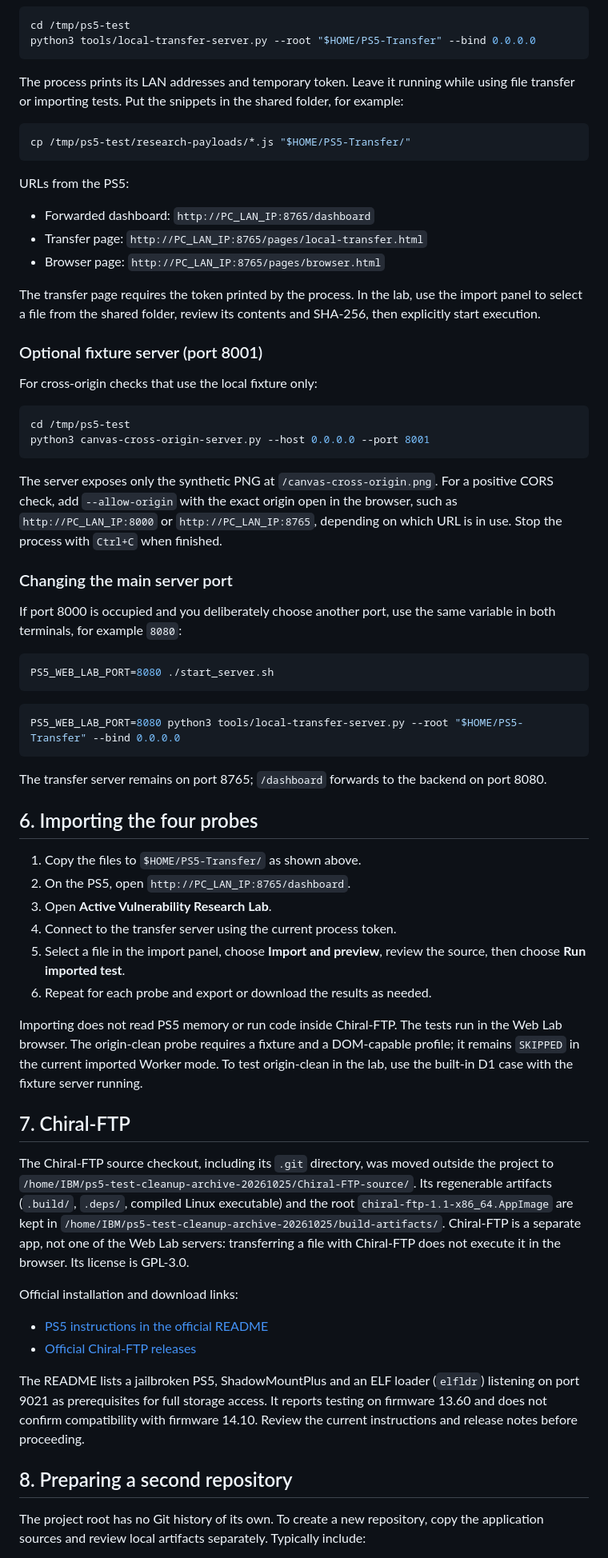
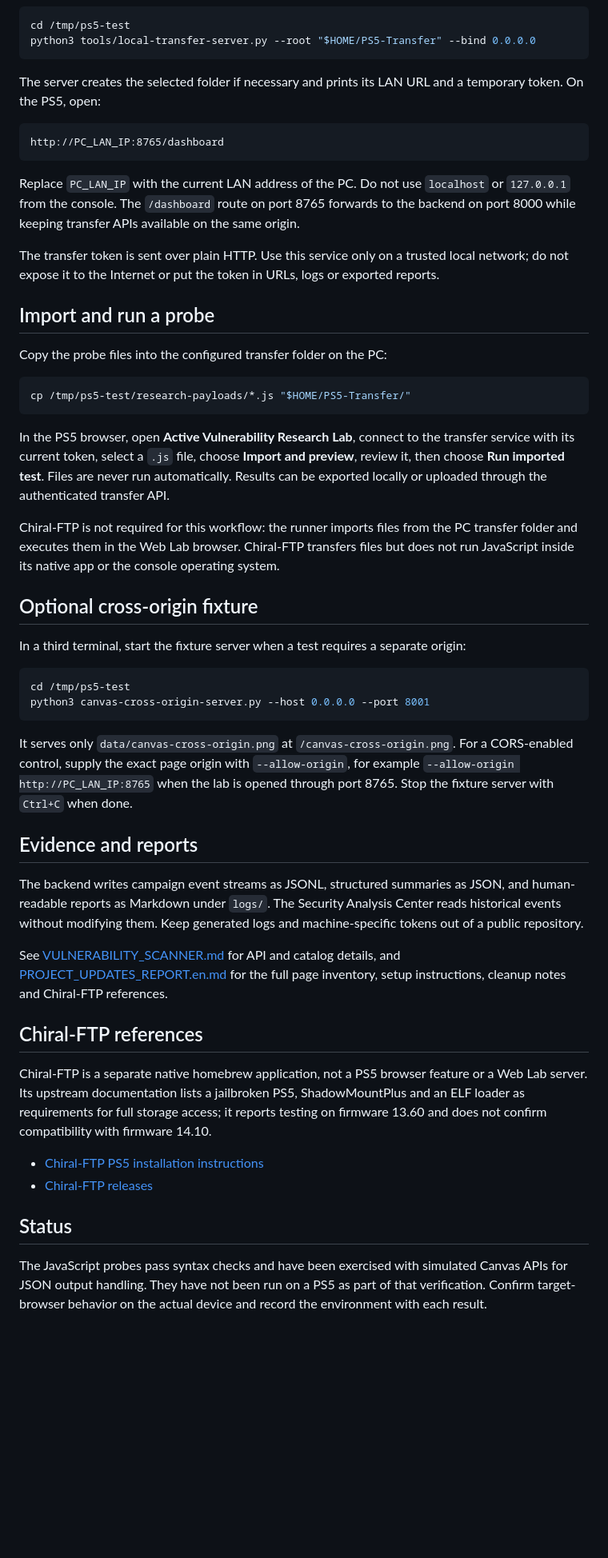
Before and after one commit to ScriptKiddieToDev/PS5-Web-Lab-v1.1, a Markdown page: README.md, the part around one of its changes. Shown at 80% size. GitHub-like rendering; blank space fills up the shorter version.

````diff
--- a/README.md
+++ b/README.md
@@ -93,68 +63,53 @@ cd /tmp/ps5-test
 python3 tools/local-transfer-server.py --root "$HOME/PS5-Transfer" --bind 0.0.0.0
 ```
 
-The process prints its LAN addresses and temporary token. Leave it running while using file transfer or importing tests. Put the snippets in the shared folder, for example:
+The server creates the selected folder if necessary and prints its LAN URL and a temporary token. On the PS5, open:
+
+```text
+http://PC_LAN_IP:8765/dashboard
+```
+
+Replace `PC_LAN_IP` with the current LAN address of the PC. Do not use `localhost` or `127.0.0.1` from the console. The `/dashboard` route on port 8765 forwards to the backend on port 8000 while keeping transfer APIs available on the same origin.
+
+The transfer token is sent over plain HTTP. Use this service only on a trusted local network; do not expose it to the Internet or put the token in URLs, logs or exported reports.
+
+## Import and run a probe
+
+Copy the probe files into the configured transfer folder on the PC:
 
 ```bash
 cp /tmp/ps5-test/research-payloads/*.js "$HOME/PS5-Transfer/"
 ```
 
-URLs from the PS5:
+In the PS5 browser, open **Active Vulnerability Research Lab**, connect to the transfer service with its current token, select a `.js` file, choose **Import and preview**, review it, then choose **Run imported test**. Files are never run automatically. Results can be exported locally or uploaded through the authenticated transfer API.
 
-- Forwarded dashboard: `http://PC_LAN_IP:8765/dashboard`
-- Transfer page: `http://PC_LAN_IP:8765/pages/local-transfer.html`
-- Browser page: `http://PC_LAN_IP:8765/pages/browser.html`
+Chiral-FTP is not required for this workflow: the runner imports files from the PC transfer folder and executes them in the Web Lab browser. Chiral-FTP transfers files but does not run JavaScript inside its native app or the console operating system.
 
-The transfer page requires the token printed by the process. In the lab, use the import panel to select a file from the shared folder, review its contents and SHA-256, then explicitly start execution.
+## Optional cross-origin fixture
 
-### Optional fixture server (port 8001)
-
-For cross-origin checks that use the local fixture only:
+In a third terminal, start the fixture server when a test requires a separate origin:
 
 ```bash
 cd /tmp/ps5-test
 python3 canvas-cross-origin-server.py --host 0.0.0.0 --port 8001
 ```
 
-The server exposes only the synthetic PNG at `/canvas-cross-origin.png`. For a positive CORS check, add `--allow-origin` with the exact origin open in the browser, such as `http://PC_LAN_IP:8000` or `http://PC_LAN_IP:8765`, depending on which URL is in use. Stop the process with `Ctrl+C` when finished.
+It serves only `data/canvas-cross-origin.png` at `/canvas-cross-origin.png`. For a CORS-enabled control, supply the exact page origin with `--allow-origin`, for example `--allow-origin http://PC_LAN_IP:8765` when the lab is opened through port 8765. Stop the fixture server with `Ctrl+C` when done.
 
-### Changing the main server port
+## Evidence and reports
 
-If port 8000 is occupied and you deliberately choose another port, use the same variable in both terminals, for example `8080`:
+The backend writes campaign event streams as JSONL, structured summaries as JSON, and human-readable reports as Markdown under `logs/`. The Security Analysis Center reads historical events without modifying them. Keep generated logs and machine-specific tokens out of a public repository.
 
-```bash
-PS5_WEB_LAB_PORT=8080 ./start_server.sh
-```
+See [VULNERABILITY_SCANNER.md](VULNERABILITY_SCANNER.md) for API and catalog details, and [PROJECT_UPDATES_REPORT.en.md](PROJECT_UPDATES_REPORT.en.md) for the full page inventory, setup instructions, cleanup notes and Chiral-FTP references.
 
-```bash
-PS5_WEB_LAB_PORT=8080 python3 tools/local-transfer-server.py --root "$HOME/PS5-Transfer" --bind 0.0.0.0
-```
+## Chiral-FTP references
 
-The transfer server remains on port 8765; `/dashboard` forwards to the backend on port 8080.
+Chiral-FTP is a separate native homebrew application, not a PS5 browser feature or a Web Lab server. Its upstream documentation lists a jailbroken PS5, ShadowMountPlus and an ELF loader as requirements for full storage access; it reports testing on firmware 13.60 and does not confirm compatibility with firmware 14.10.
 
-## 6. Importing the four probes
+- [Chiral-FTP PS5 installation instructions](https://github.com/Herbrax/Chiral-FTP#ps5)
+- [Chiral-FTP releases](https://github.com/Herbrax/Chiral-FTP/releases)
 
-1. Copy the files to `$HOME/PS5-Transfer/` as shown above.
-2. On the PS5, open `http://PC_LAN_IP:8765/dashboard`.
-3. Open **Active Vulnerability Research Lab**.
-4. Connect to the transfer server using the current process token.
-5. Select a file in the import panel, choose **Import and preview**, review the source, then choose **Run imported test**.
-6. Repeat for each probe and export or download the results as needed.
+## Status
 
-Importing does not read PS5 memory or run code inside Chiral-FTP. The tests run in the Web Lab browser. The origin-clean probe requires a fixture and a DOM-capable profile; it remains `SKIPPED` in the current imported Worker mode. To test origin-clean in the lab, use the built-in D1 case with the fixture server running.
+The JavaScript probes pass syntax checks and have been exercised with simulated Canvas APIs for JSON output handling. They have not been run on a PS5 as part of that verification. Confirm target-browser behavior on the actual device and record the environment with each result.
 
-## 7. Chiral-FTP
-
-The Chiral-FTP source checkout, including its `.git` directory, was moved outside the project to `/home/IBM/ps5-test-cleanup-archive-20261025/Chiral-FTP-source/`. Its regenerable artifacts (`.build/`, `.deps/`, compiled Linux executable) and the root `chiral-ftp-1.1-x86_64.AppImage` are kept in `/home/IBM/ps5-test-cleanup-archive-20261025/build-artifacts/`. Chiral-FTP is a separate app, not one of the Web Lab servers: transferring a file with Chiral-FTP does not execute it in the browser. Its license is GPL-3.0.
-
-Official installation and download links:
-
-- [PS5 instructions in the official README](https://github.com/Herbrax/Chiral-FTP#ps5)
-- [Official Chiral-FTP releases](https://github.com/Herbrax/Chiral-FTP/releases)
-
-The README lists a jailbroken PS5, ShadowMountPlus and an ELF loader (`elfldr`) listening on port 9021 as prerequisites for full storage access. It reports testing on firmware 13.60 and does not confirm compatibility with firmware 14.10. Review the current instructions and release notes before proceeding.
-
-## 8. Preparing a second repository
-
-The project root has no Git history of its own. To create a new repository, copy the application sources and review local artifacts separately. Typically include:
-
````
Also changed, not shown: other parts of README.md (+36 -82 lines).
